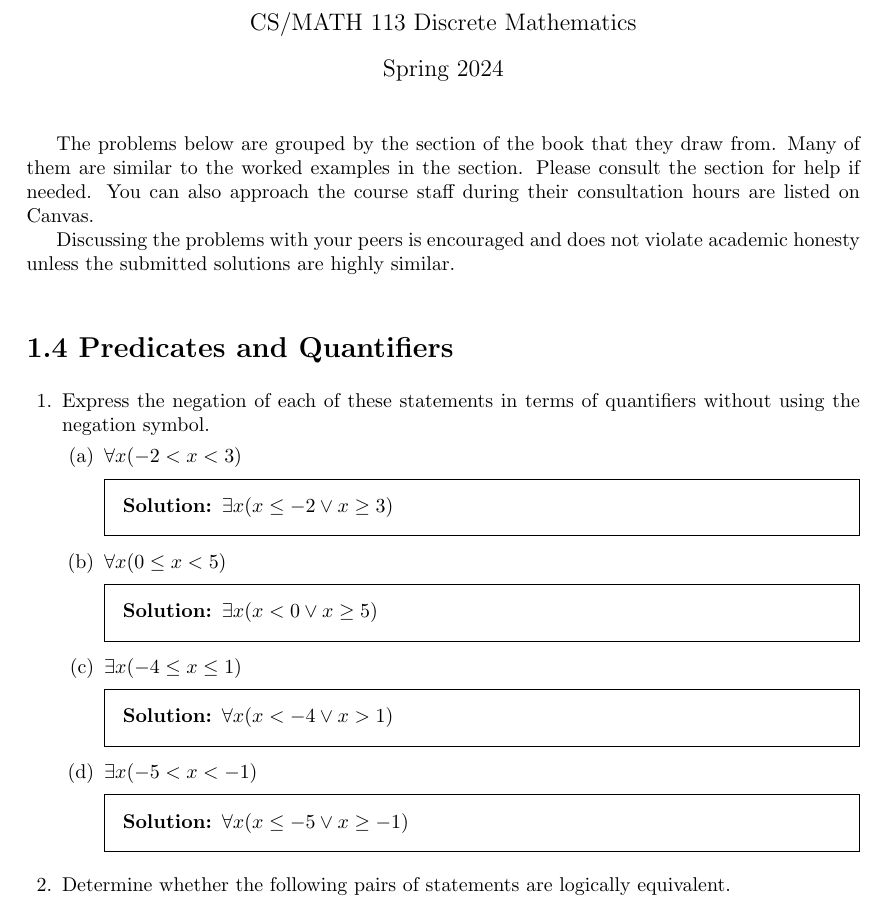
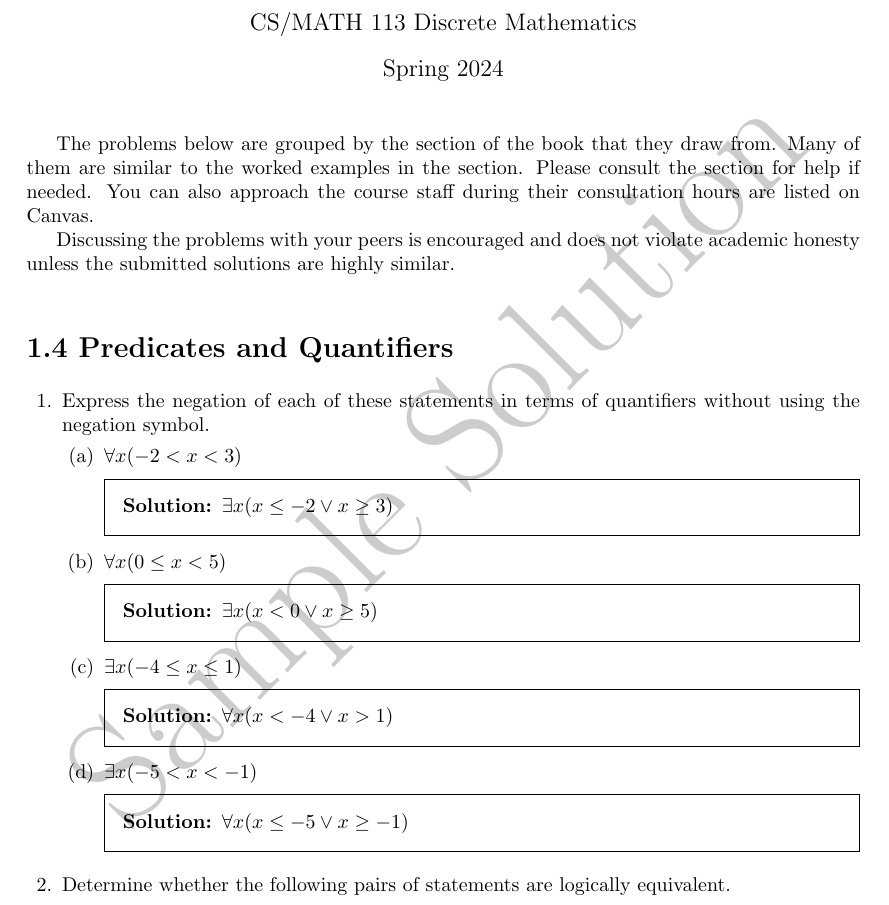
Before and after one commit to CS-MATH-113-Spring-2024/pset04, a LaTeX problem sheet (pset04.tex): part of page 1 of 6, cut so that both start at the same text. Compiled offline with pdfLaTeX.

Commit message:
added watermark

```diff
--- a/pset04.tex
+++ b/pset04.tex
@@ -3,6 +3,11 @@
 \usepackage{amsmath,amsthm}
 \usepackage{array}
 \usepackage[a4paper]{geometry}
+
+\usepackage{draftwatermark}
+\SetWatermarkText{Sample Solution}
+\SetWatermarkScale{3}
+\printanswers
 
 \header{CS/MATH 113}{PSet 04: Predicates, Quantifiers, and Nested Quantifiers}{Spring 2024}
 \footer{}{Page \thepage\ of \numpages}{}
```
